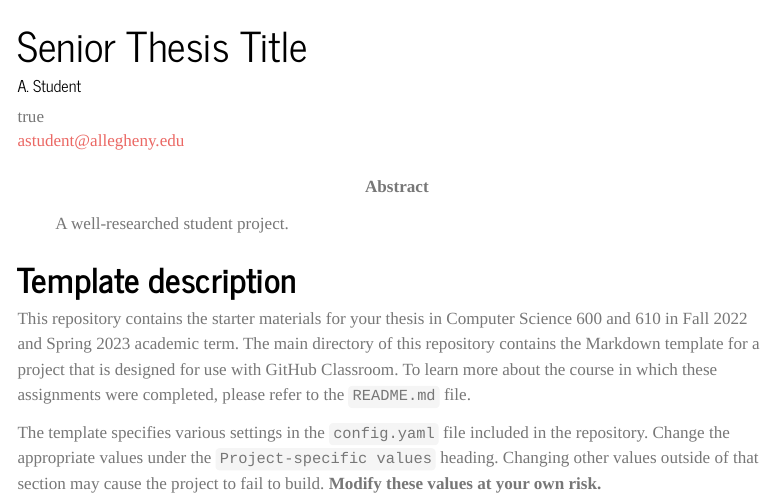
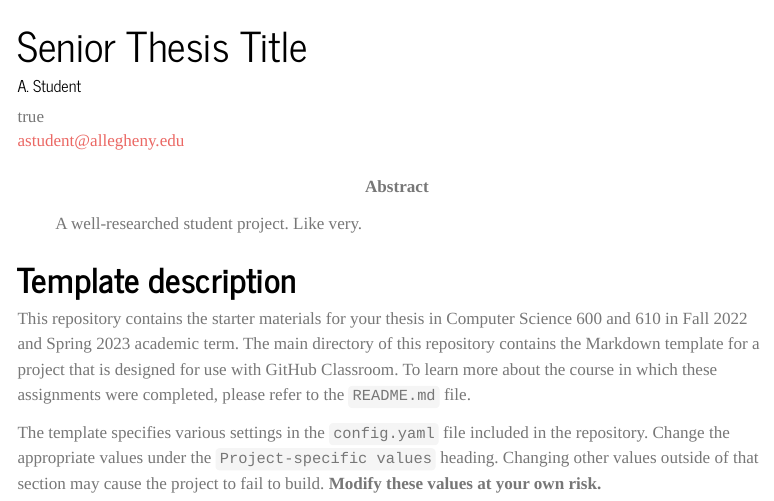
Before and after one commit to Allegheny-Computer-Science-600610-25-26/site-template, a Quarto document (thesis/index.qmd): the page in a window 1100 px wide, from its top. Rendered offline with R 4.5, knitr and Pandoc in place of Quarto, with nearby package versions; menus at the side of the page are left out.

Commit message:
Updating the site

```diff
--- a/thesis/index.qmd
+++ b/thesis/index.qmd
@@ -31,7 +31,7 @@ author:
       postal-code: 16335
 
 abstract: |
-  A well-researched student project.
+  A well-researched student project. Like very.
 ---
 
 # Template description
```
